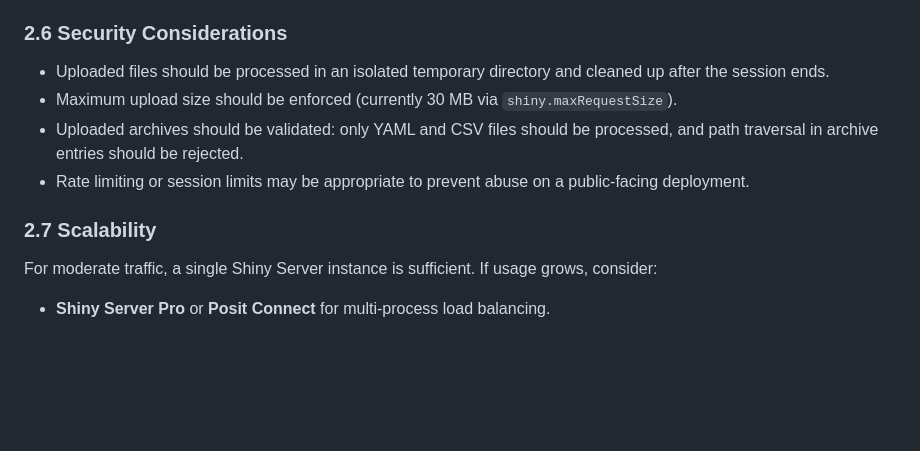
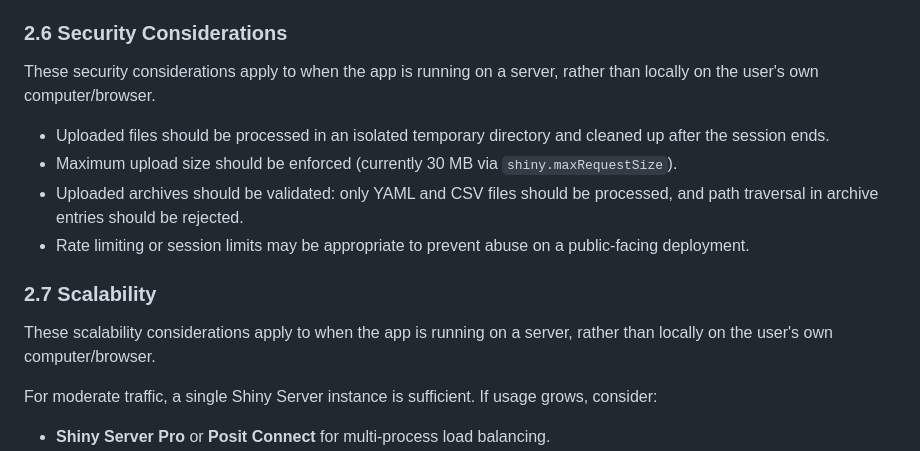
Before and after one commit to Big-Life-Lab/algorithm-viewer, a Markdown page: docs/specs/DEPLOYMENT.md, the part around one of its changes. Rendered like a GitHub page; blank space fills up the shorter version.

```diff
--- a/docs/specs/DEPLOYMENT.md
+++ b/docs/specs/DEPLOYMENT.md
@@ -90,6 +81,9 @@ Additional server-based hosting platforms include:
 
 ### 2.6 Security Considerations
 
+These security considerations apply to when the app is running on a server,
+rather than locally on the user's own computer/browser.
+
 - Uploaded files should be processed in an isolated temporary directory and
   cleaned up after the session ends.
 - Maximum upload size should be enforced (currently 30 MB via
@@ -100,6 +94,9 @@ Additional server-based hosting platforms include:
   public-facing deployment.
 
 ### 2.7 Scalability
+
+These scalability considerations apply to when the app is running on a server,
+rather than locally on the user's own computer/browser.
 
 For moderate traffic, a single Shiny Server instance is sufficient. If usage
 grows, consider:
```
Also changed, not shown: other parts of docs/specs/DEPLOYMENT.md (+16 -97 lines).
